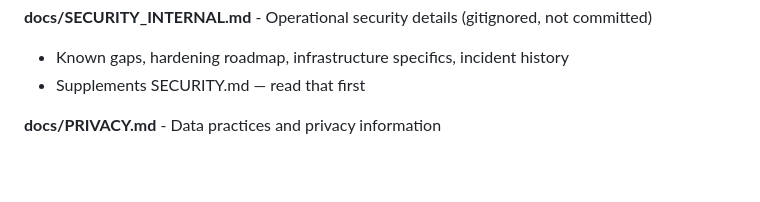
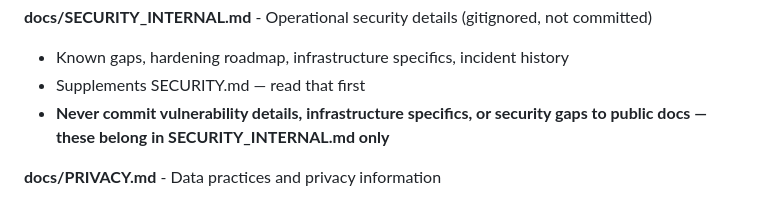
Before and after one commit to twm105/bloaty-mcbloatface, a Markdown page: CLAUDE.md, the part around the change. Drawn GitHub-style; blank space fills up the shorter version.

Commit message:
docs: add directive to keep sensitive security info in internal doc only
Co-Authored-By: Claude Opus 4.6 <noreply@anthropic.com>

```diff
--- a/CLAUDE.md
+++ b/CLAUDE.md
@@ -127,6 +127,7 @@ Project documentation lives in the `docs/` folder:
 **docs/SECURITY_INTERNAL.md** - Operational security details (gitignored, not committed)
 - Known gaps, hardening roadmap, infrastructure specifics, incident history
 - Supplements SECURITY.md — read that first
+- **Never commit vulnerability details, infrastructure specifics, or security gaps to public docs — these belong in SECURITY_INTERNAL.md only**
 
 **docs/PRIVACY.md** - Data practices and privacy information
 - Reference when handling user data, images, or health information
```
